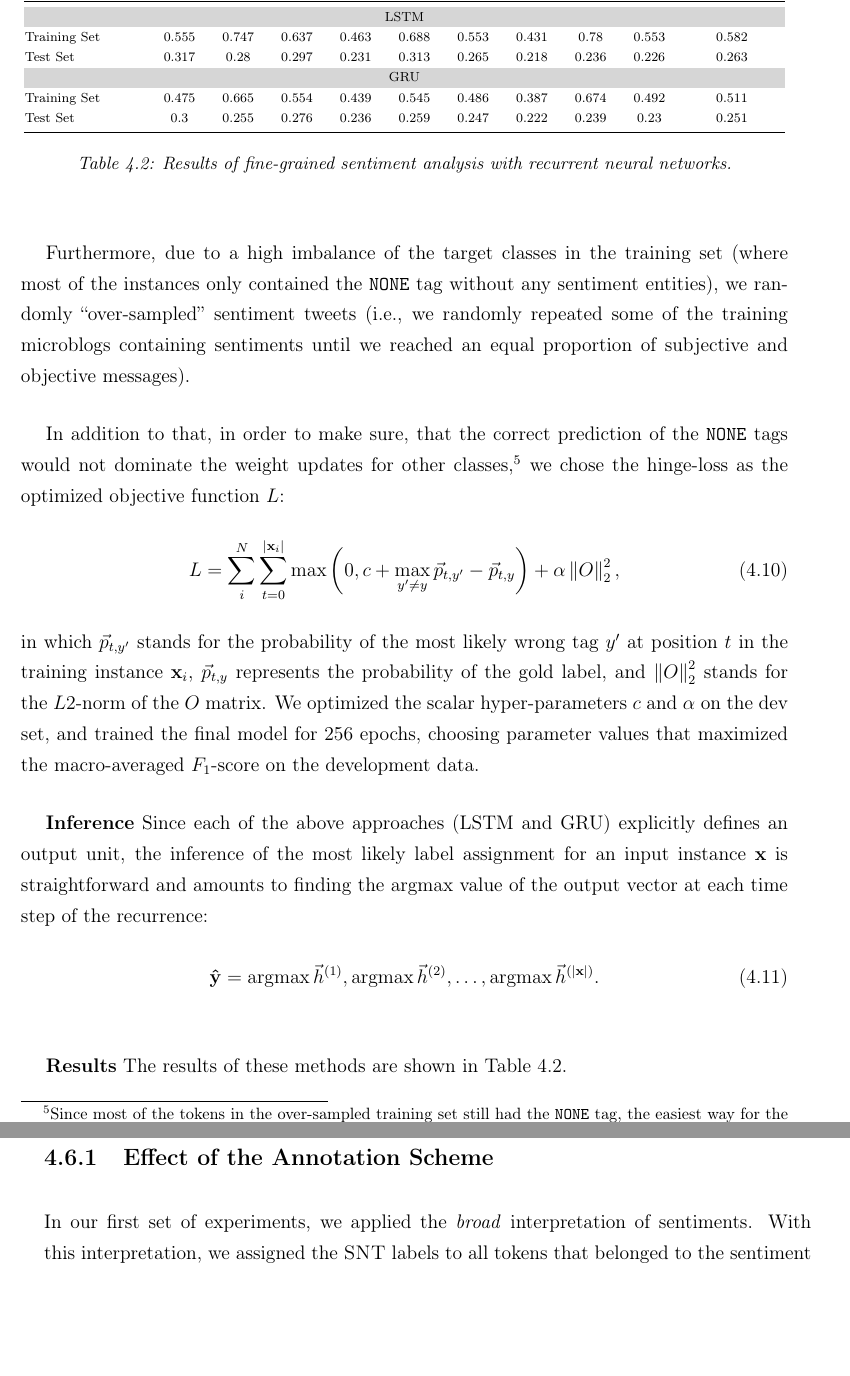
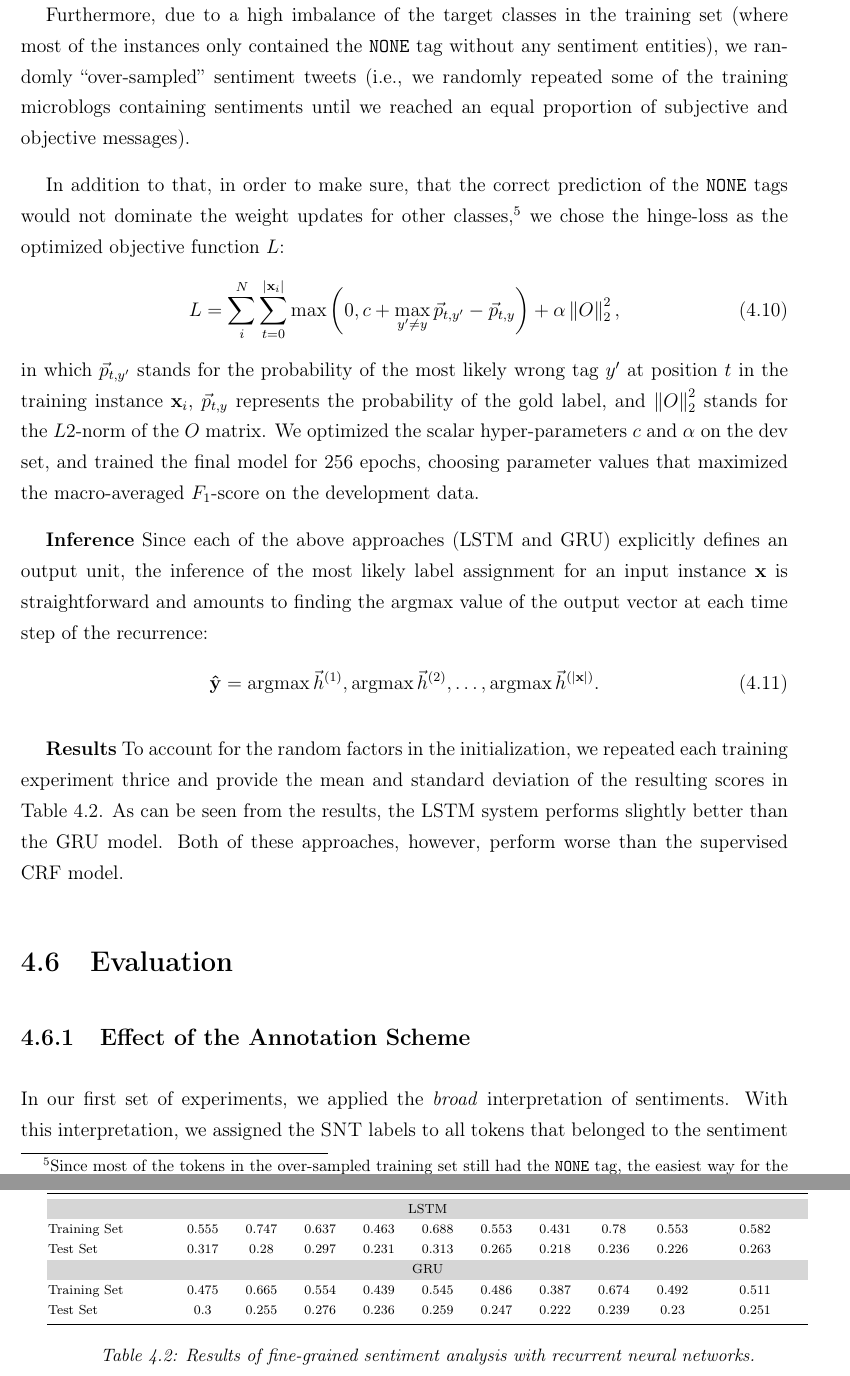
Before and after one commit to WladimirSidorenko/Dissertation, a LaTeX thesis (sidarenka_thesis.tex, which reads sentiment_fgsa.tex): two parts of pages 96 and 97 of 146, joined at a grey line, cut so that both start at the same text, the shorter picture padded with empty space. Compiled offline with pdfLaTeX; the source files are stored in an older character set and shown here as Unicode.

Commit message:
updated description of RNN FGSA results

```diff
--- a/sentiment_fgsa.tex
+++ b/sentiment_fgsa.tex
@@ -754,6 +754,13 @@ each time step of the recurrence:
   \argmax{\vec{h}^{(1)}},\argmax{\vec{h}^{(2)}},\ldots,\argmax{\vec{h}^{(|\mathbf{x}|)}}.
 \end{equation}
 
+\textbf{Results} To account for the random factors in the
+initialization, we repeated each training experiment thrice and
+provide the mean and standard deviation of the resulting scores in
+Table~\ref{snt-fgsa:tbl:rnn-res}.  As can be seen from the results,
+the LSTM system performs slightly better than the GRU model.  Both of
+these approaches, however, perform worse than the supervised CRF model.
+
 \begin{table*}
   \begin{center}
     \bgroup \setlength\tabcolsep{0.1\tabcolsep}\scriptsize
@@ -798,10 +805,6 @@ each time step of the recurrence:
     \label{snt-fgsa:tbl:rnn-res}
   \end{center}
 \end{table*}
-
-\textbf{Results} The results of these methods are shown in
-Table~\ref{snt-fgsa:tbl:rnn-res}.
-
 
 
 \section{Evaluation}
```
